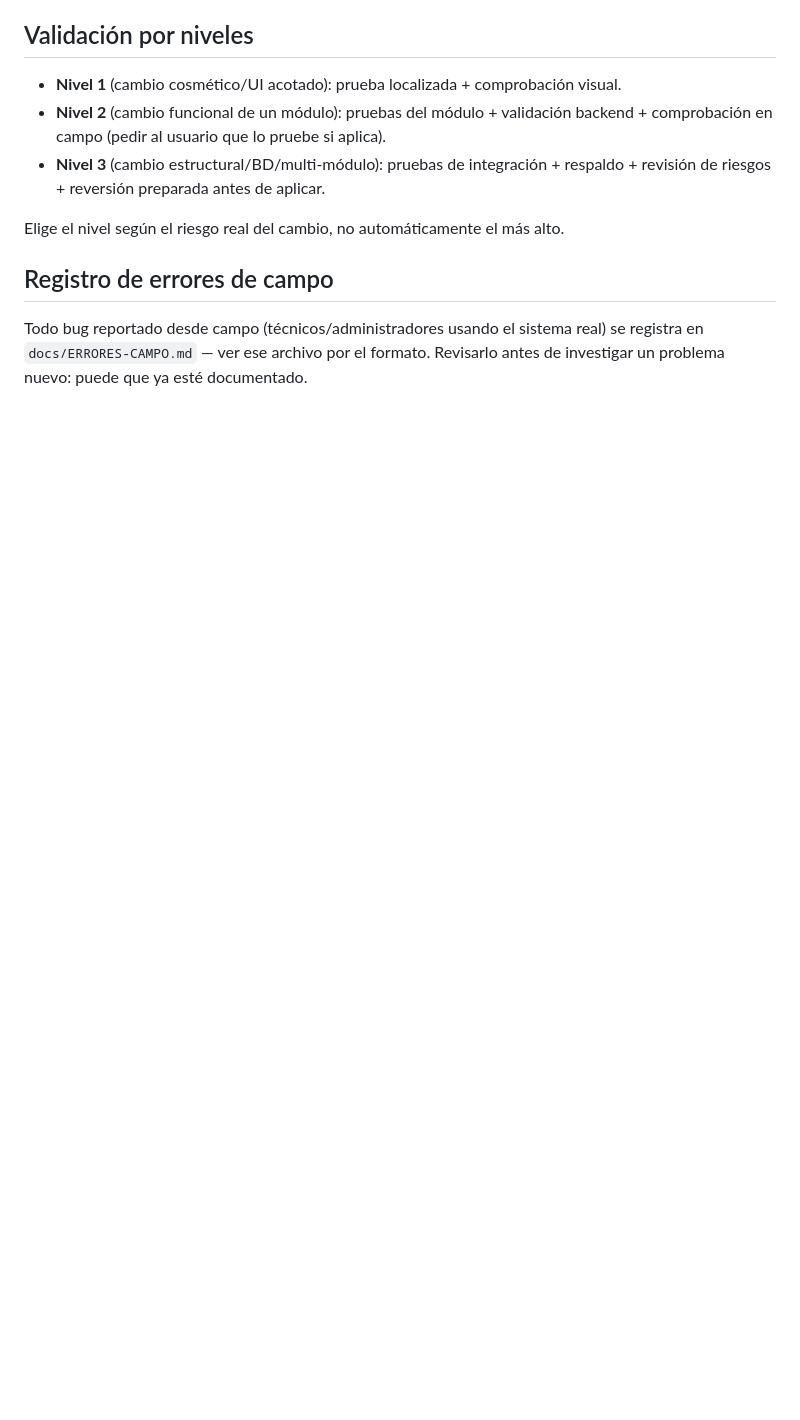
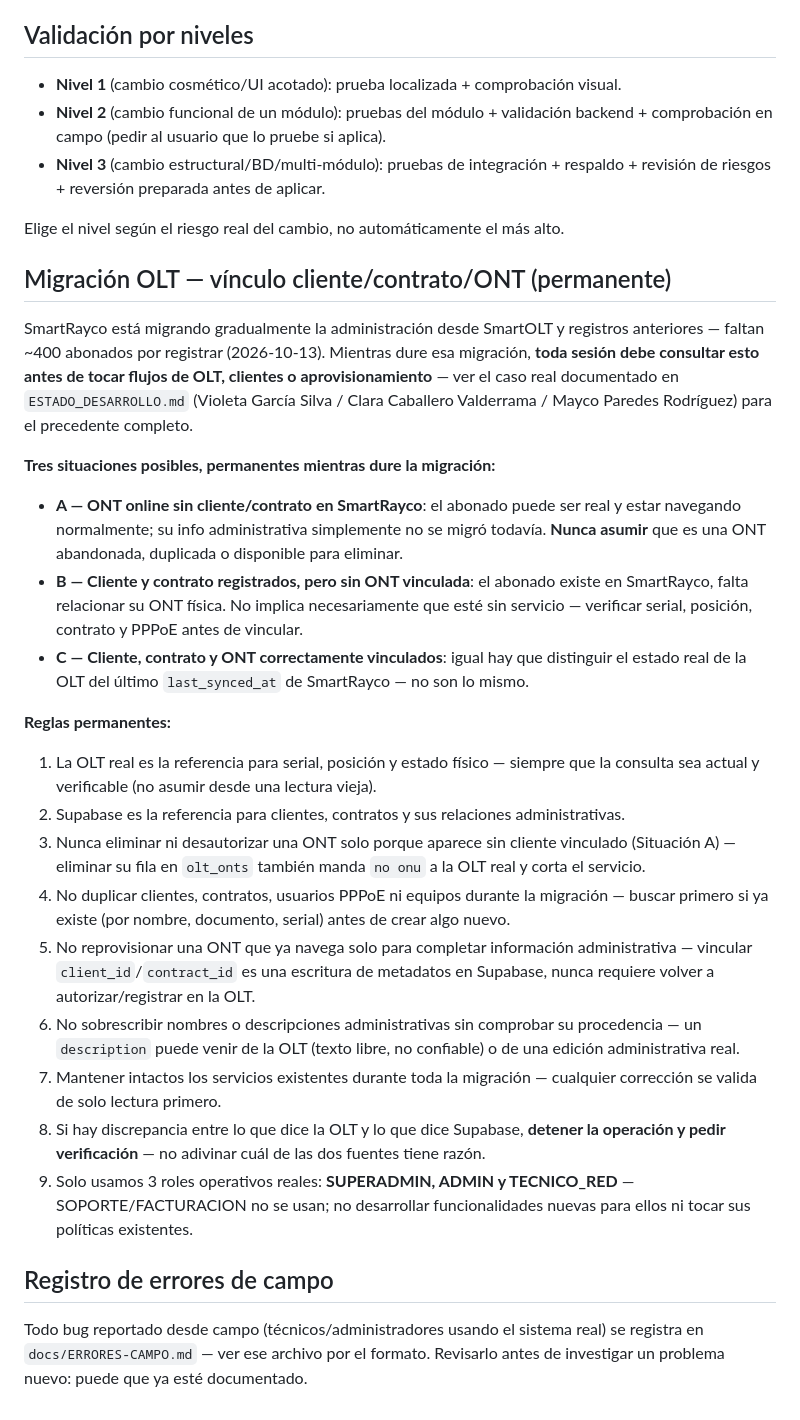
Before and after one commit to azavaletar4/soptec, a Markdown page: CLAUDE.md, the part around the change. GitHub-like rendering; blank space fills up the shorter version.

```diff
--- a/CLAUDE.md
+++ b/CLAUDE.md
@@ -77,6 +77,59 @@ de calidad.
 
 Elige el nivel según el riesgo real del cambio, no automáticamente el más alto.
 
+## Migración OLT — vínculo cliente/contrato/ONT (permanente)
+
+SmartRayco está migrando gradualmente la administración desde SmartOLT y
+registros anteriores — faltan ~400 abonados por registrar (2026-10-13).
+Mientras dure esa migración, **toda sesión debe consultar esto antes de
+tocar flujos de OLT, clientes o aprovisionamiento** — ver el caso real
+documentado en `ESTADO_DESARROLLO.md` (Violeta García Silva / Clara
+Caballero Valderrama / Mayco Paredes Rodríguez) para el precedente
+completo.
+
+**Tres situaciones posibles, permanentes mientras dure la migración:**
+
+- **A — ONT online sin cliente/contrato en SmartRayco**: el abonado puede
+  ser real y estar navegando normalmente; su info administrativa
+  simplemente no se migró todavía. **Nunca asumir** que es una ONT
+  abandonada, duplicada o disponible para eliminar.
+- **B — Cliente y contrato registrados, pero sin ONT vinculada**: el
+  abonado existe en SmartRayco, falta relacionar su ONT física. No
+  implica necesariamente que esté sin servicio — verificar serial,
+  posición, contrato y PPPoE antes de vincular.
+- **C — Cliente, contrato y ONT correctamente vinculados**: igual hay que
+  distinguir el estado real de la OLT del último `last_synced_at` de
+  SmartRayco — no son lo mismo.
+
+**Reglas permanentes:**
+
+1. La OLT real es la referencia para serial, posición y estado físico
+   — siempre que la consulta sea actual y verificable (no asumir desde
+   una lectura vieja).
+2. Supabase es la referencia para clientes, contratos y sus relaciones
+   administrativas.
+3. Nunca eliminar ni desautorizar una ONT solo porque aparece sin
+   cliente vinculado (Situación A) — eliminar su fila en `olt_onts`
+   también manda `no onu` a la OLT real y corta el servicio.
+4. No duplicar clientes, contratos, usuarios PPPoE ni equipos durante
+   la migración — buscar primero si ya existe (por nombre, documento,
+   serial) antes de crear algo nuevo.
+5. No reprovisionar una ONT que ya navega solo para completar
+   información administrativa — vincular `client_id`/`contract_id` es
+   una escritura de metadatos en Supabase, nunca requiere volver a
+   autorizar/registrar en la OLT.
+6. No sobrescribir nombres o descripciones administrativas sin
+   comprobar su procedencia — un `description` puede venir de la OLT
+   (texto libre, no confiable) o de una edición administrativa real.
+7. Mantener intactos los servicios existentes durante toda la
+   migración — cualquier corrección se valida de solo lectura primero.
+8. Si hay discrepancia entre lo que dice la OLT y lo que dice
+   Supabase, **detener la operación y pedir verificación** — no
+   adivinar cuál de las dos fuentes tiene razón.
+9. Solo usamos 3 roles operativos reales: **SUPERADMIN, ADMIN y
+   TECNICO_RED** — SOPORTE/FACTURACION no se usan; no desarrollar
+   funcionalidades nuevas para ellos ni tocar sus políticas existentes.
+
 ## Registro de errores de campo
 
 Todo bug reportado desde campo (técnicos/administradores usando el sistema
```
Also changed, not shown: ESTADO_DESARROLLO.md (+44 -0 lines).
